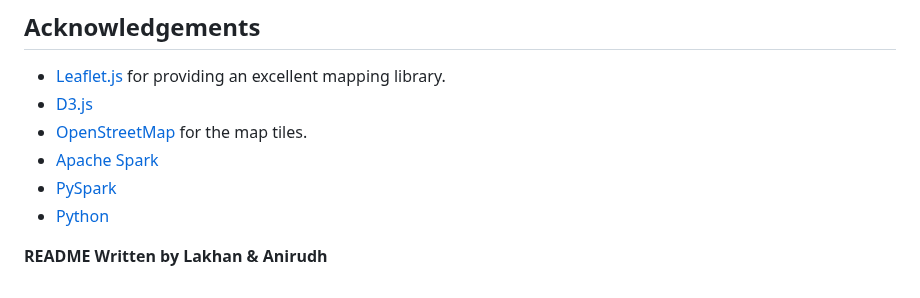
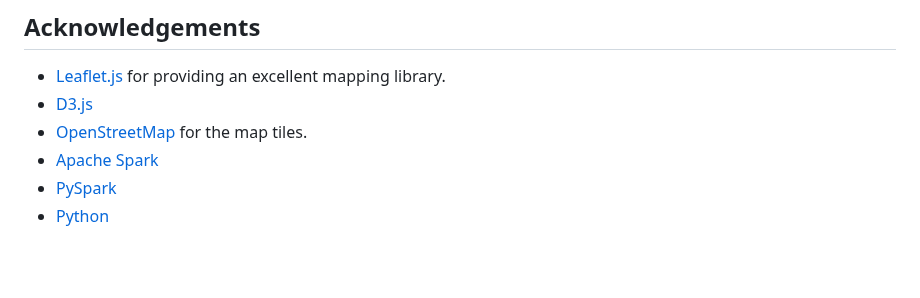
Before and after one commit to khyaats/Analysis-and-Visualization-of-Urban-Accessibility, a Markdown page: readme.md, the part around the change. Rendered like a GitHub page; blank space fills up the shorter version.

```diff
--- a/readme.md
+++ b/readme.md
@@ -112,5 +112,3 @@ If you encounter any issues:
 - [Apache Spark](https://spark.apache.org/)
 - [PySpark](https://spark.apache.org/docs/latest/api/python/index.html)
 - [Python](https://www.python.org/doc/)
-
-<strong> README Written by Lakhan & Anirudh </strong>
```
